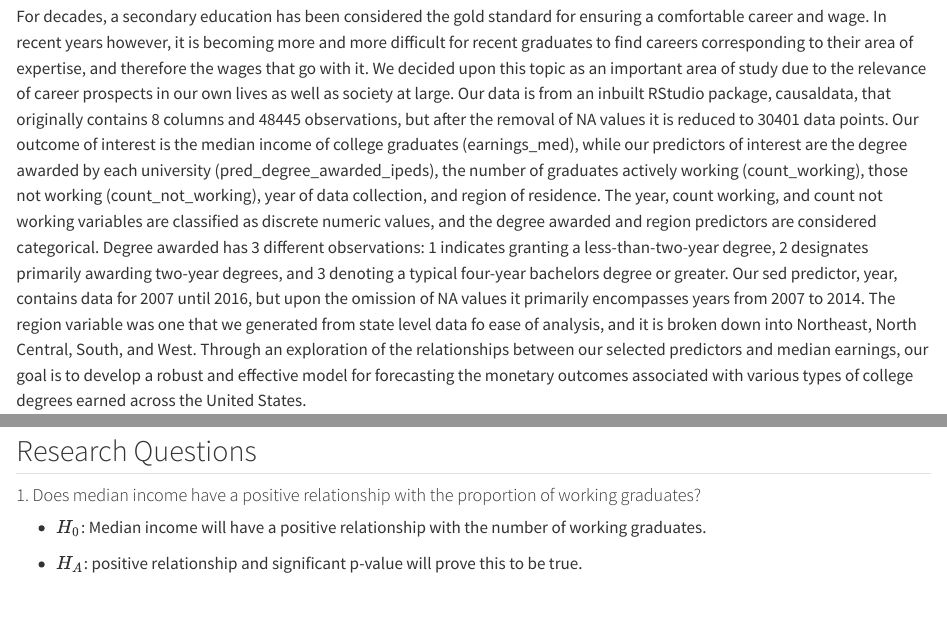
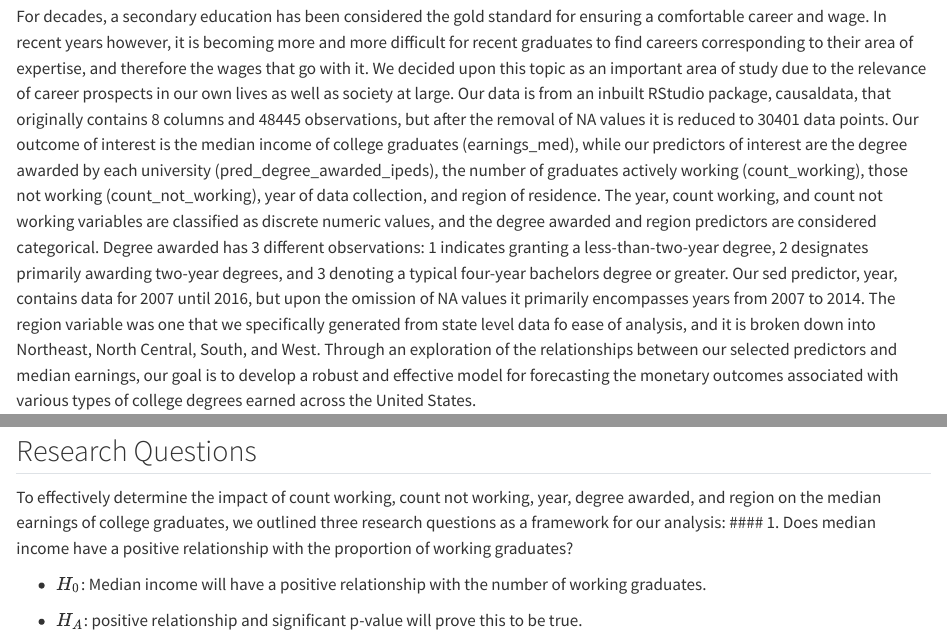
Before and after one commit to vedikaS-byte/Regression-Project, a Quarto document (index.qmd): the page in a window 1100 px wide, from 160 px down, and a second part further down, joined at a grey line. Rendered offline with R 4.5, knitr and Pandoc in place of Quarto, with nearby package versions; some code elsewhere in the file could not run offline; long lines of code are wrapped.

Commit message:
Update index.qmd

````diff
--- a/index.qmd
+++ b/index.qmd
@@ -9,7 +9,7 @@ editor:
 
 ## Introduction
 
-  For decades, a secondary education has been considered the gold standard for ensuring a comfortable career and wage. In recent years however, it is becoming more and more difficult for recent graduates to find careers corresponding to their area of expertise, and therefore the wages that go with it. We decided upon this topic as an important area of study due to the relevance of career prospects in our own lives as well as society at large. Our data is from an inbuilt RStudio package, causaldata, that originally contains 8 columns and 48445 observations, but after the removal of NA values it is reduced to 30401 data points. Our outcome of interest is the median income of college graduates (earnings_med), while our predictors of interest are the degree awarded by each university (pred_degree_awarded_ipeds), the number of graduates actively working (count_working), those not working (count_not_working), year of data collection, and region of residence. The year, count working, and count not working variables are classified as discrete numeric values, and the degree awarded and region predictors are considered categorical. Degree awarded has 3 different observations: 1 indicates granting a less-than-two-year degree, 2 designates primarily awarding two-year degrees, and 3 denoting a typical four-year bachelors degree or greater. Our sed predictor, year, contains data for 2007 until 2016, but upon the omission of NA values it primarily encompasses years from 2007 to 2014. The region variable was one that we generated from state level data fo ease of analysis, and it is broken down into Northeast, North Central, South, and West. Through an exploration of the relationships between our selected predictors and median earnings, our goal is to develop a robust and effective model for forecasting the monetary outcomes associated with various types of college degrees earned across the United States.
+  For decades, a secondary education has been considered the gold standard for ensuring a comfortable career and wage. In recent years however, it is becoming more and more difficult for recent graduates to find careers corresponding to their area of expertise, and therefore the wages that go with it. We decided upon this topic as an important area of study due to the relevance of career prospects in our own lives as well as society at large. Our data is from an inbuilt RStudio package, causaldata, that originally contains 8 columns and 48445 observations, but after the removal of NA values it is reduced to 30401 data points. Our outcome of interest is the median income of college graduates (earnings_med), while our predictors of interest are the degree awarded by each university (pred_degree_awarded_ipeds), the number of graduates actively working (count_working), those not working (count_not_working), year of data collection, and region of residence. The year, count working, and count not working variables are classified as discrete numeric values, and the degree awarded and region predictors are considered categorical. Degree awarded has 3 different observations: 1 indicates granting a less-than-two-year degree, 2 designates primarily awarding two-year degrees, and 3 denoting a typical four-year bachelors degree or greater. Our sed predictor, year, contains data for 2007 until 2016, but upon the omission of NA values it primarily encompasses years from 2007 to 2014. The region variable was one that we specifically generated from state level data fo ease of analysis, and it is broken down into Northeast, North Central, South, and West. Through an exploration of the relationships between our selected predictors and median earnings, our goal is to develop a robust and effective model for forecasting the monetary outcomes associated with various types of college degrees earned across the United States.
 
 ```{r}
 # all of our packages
@@ -59,7 +59,7 @@ scorecard <- na.omit(scorecard)
 ```
 
 ## Research Questions
-
+To effectively determine the impact of count working, count not working, year, degree awarded, and region on the median earnings of college graduates, we outlined three research questions as a framework for our analysis:
 #### 1. Does median income have a positive relationship with the proportion of working graduates?
 
 -   $H_0$: Median income will have a positive relationship with the number of working graduates.
````
